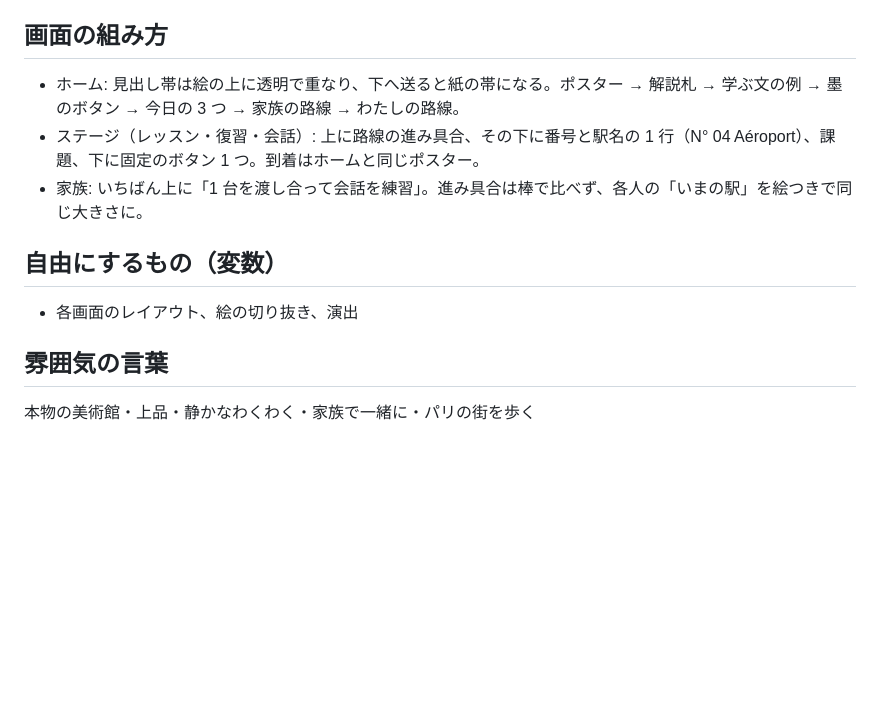
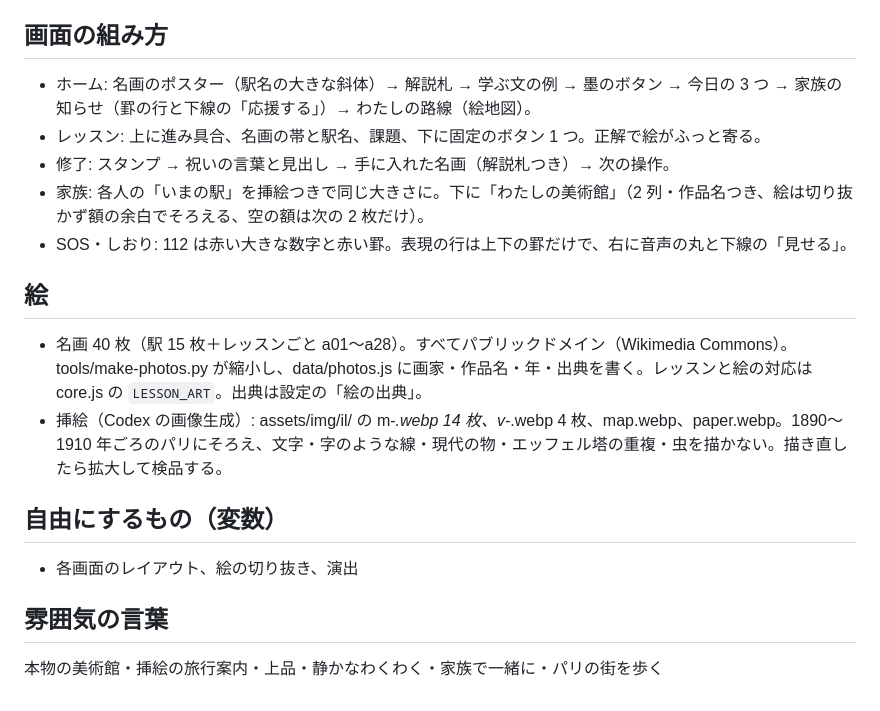
Before and after one commit to junyeol928-hash/paris-french, a Markdown page: docs/design.md, the part around one of its changes. Rendered like a GitHub page; blank space fills up the shorter version.

```diff
--- a/docs/design.md
+++ b/docs/design.md
@@ -39,12 +37,18 @@
 - 押せる所は 48px 以上（大きな文字モードでは 56px）
 
 ## 画面の組み方
-- ホーム: 見出し帯は絵の上に透明で重なり、下へ送ると紙の帯になる。ポスター → 解説札 → 学ぶ文の例 → 墨のボタン → 今日の 3 つ → 家族の路線 → わたしの路線。
-- ステージ（レッスン・復習・会話）: 上に路線の進み具合、その下に番号と駅名の 1 行（N° 04 Aéroport）、課題、下に固定のボタン 1 つ。到着はホームと同じポスター。
-- 家族: いちばん上に「1 台を渡し合って会話を練習」。進み具合は棒で比べず、各人の「いまの駅」を絵つきで同じ大きさに。
+- ホーム: 名画のポスター（駅名の大きな斜体）→ 解説札 → 学ぶ文の例 → 墨のボタン → 今日の 3 つ → 家族の知らせ（罫の行と下線の「応援する」）→ わたしの路線（絵地図）。
+- レッスン: 上に進み具合、名画の帯と駅名、課題、下に固定のボタン 1 つ。正解で絵がふっと寄る。
+- 修了: スタンプ → 祝いの言葉と見出し → 手に入れた名画（解説札つき）→ 次の操作。
+- 家族: 各人の「いまの駅」を挿絵つきで同じ大きさに。下に「わたしの美術館」（2 列・作品名つき、絵は切り抜かず額の余白でそろえる、空の額は次の 2 枚だけ）。
+- SOS・しおり: 112 は赤い大きな数字と赤い罫。表現の行は上下の罫だけで、右に音声の丸と下線の「見せる」。
+
+## 絵
+- 名画 40 枚（駅 15 枚＋レッスンごと a01〜a28）。すべてパブリックドメイン（Wikimedia Commons）。tools/make-photos.py が縮小し、data/photos.js に画家・作品名・年・出典を書く。レッスンと絵の対応は core.js の `LESSON_ART`。出典は設定の「絵の出典」。
+- 挿絵（Codex の画像生成）: assets/img/il/ の m-*.webp 14 枚、v-*.webp 4 枚、map.webp、paper.webp。1890〜1910 年ごろのパリにそろえ、文字・字のような線・現代の物・エッフェル塔の重複・虫を描かない。描き直したら拡大して検品する。
 
 ## 自由にするもの（変数）
 - 各画面のレイアウト、絵の切り抜き、演出
 
 ## 雰囲気の言葉
-本物の美術館・上品・静かなわくわく・家族で一緒に・パリの街を歩く
+本物の美術館・挿絵の旅行案内・上品・静かなわくわく・家族で一緒に・パリの街を歩く
```
Also changed, not shown: other parts of docs/design.md (+24 -26 lines), AGENTS.md (+4 -2 lines), docs/handoff.md (+6 -1 lines).
